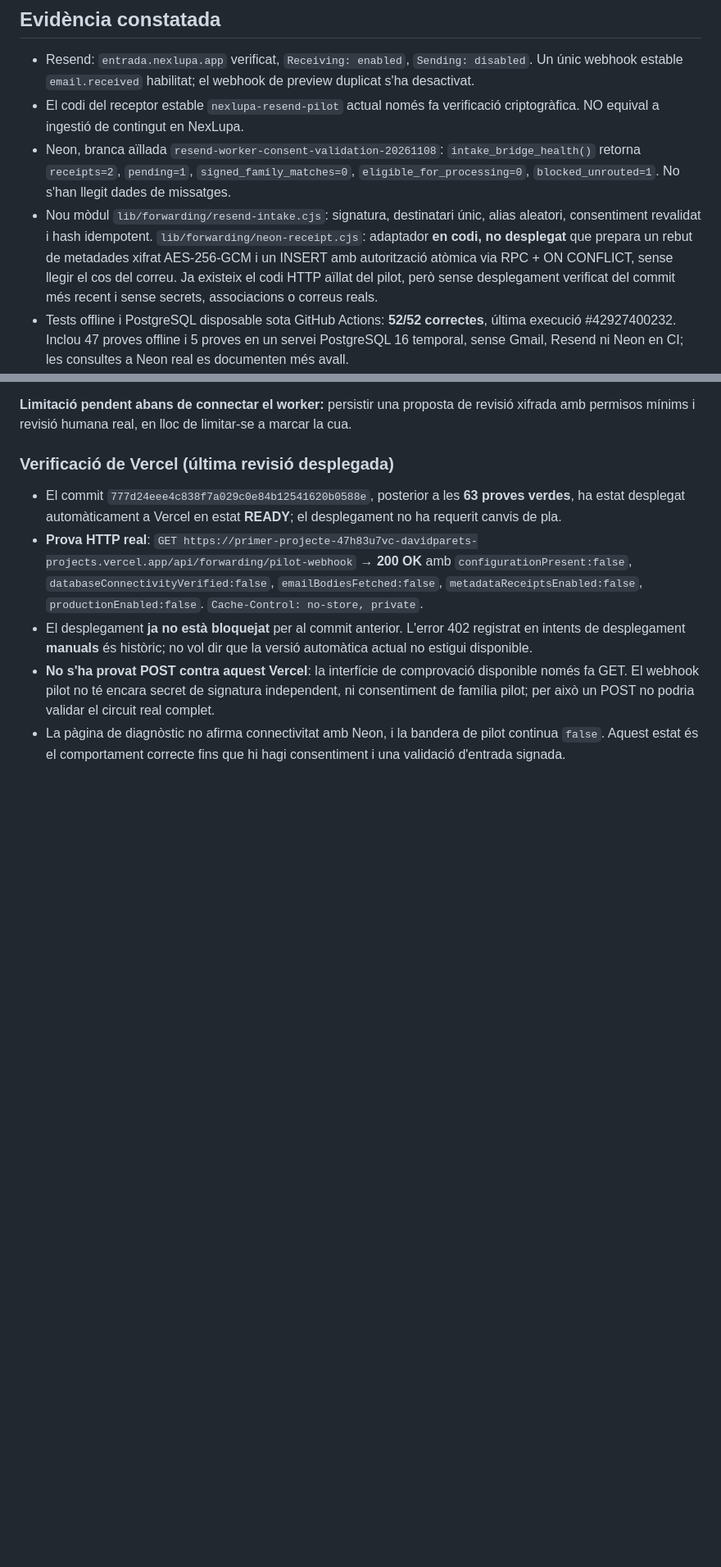
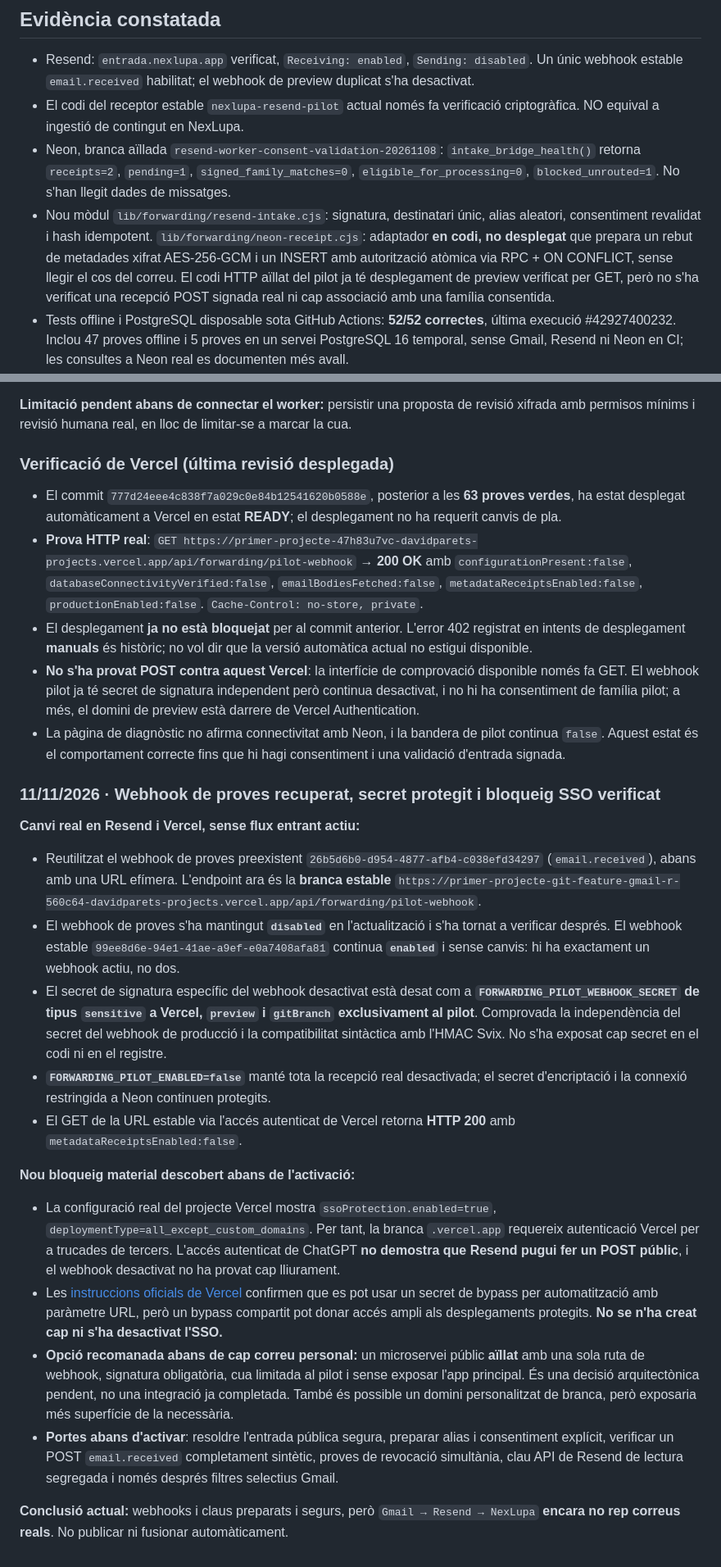
Before and after one commit to DavidParet/Primer-projecte, a Markdown page: docs/integrations/gmail-resend-forwarding-pilot.md, 2 parts joined by grey strips. Shown at 82% size. Drawn GitHub-style; blank space fills up the shorter version.

Commit message:
docs(forwarding): capture disabled pilot webhook, secret storage and protected preview SSO blocker

```diff
--- a/docs/integrations/gmail-resend-forwarding-pilot.md
+++ b/docs/integrations/gmail-resend-forwarding-pilot.md
@@ -17,7 +17,7 @@
 - Resend: `entrada.nexlupa.app` verificat, `Receiving: enabled`, `Sending: disabled`. Un únic webhook estable `email.received` habilitat; el webhook de preview duplicat s'ha desactivat.
 - El codi del receptor estable `nexlupa-resend-pilot` actual només fa verificació criptogràfica. NO equival a ingestió de contingut en NexLupa.
 - Neon, branca aïllada `resend-worker-consent-validation-20261108`: `intake_bridge_health()` retorna `receipts=2`, `pending=1`, `signed_family_matches=0`, `eligible_for_processing=0`, `blocked_unrouted=1`. No s'han llegit dades de missatges.
-- Nou mòdul `lib/forwarding/resend-intake.cjs`: signatura, destinatari únic, alias aleatori, consentiment revalidat i hash idempotent. `lib/forwarding/neon-receipt.cjs`: adaptador **en codi, no desplegat** que prepara un rebut de metadades xifrat AES-256-GCM i un INSERT amb autorització atòmica via RPC + ON CONFLICT, sense llegir el cos del correu. Ja existeix el codi HTTP aïllat del pilot, però sense desplegament verificat del commit més recent i sense secrets, associacions o correus reals.
+- Nou mòdul `lib/forwarding/resend-intake.cjs`: signatura, destinatari únic, alias aleatori, consentiment revalidat i hash idempotent. `lib/forwarding/neon-receipt.cjs`: adaptador **en codi, no desplegat** que prepara un rebut de metadades xifrat AES-256-GCM i un INSERT amb autorització atòmica via RPC + ON CONFLICT, sense llegir el cos del correu. El codi HTTP aïllat del pilot ja té desplegament de preview verificat per GET, però no s'ha verificat una recepció POST signada real ni cap associació amb una família consentida.
 - Tests offline i PostgreSQL disposable sota GitHub Actions: **52/52 correctes**, última execució #42927400232. Inclou 47 proves offline i 5 proves en un servei PostgreSQL 16 temporal, sense Gmail, Resend ni Neon en CI; les consultes a Neon real es documenten més avall.
 - Preview de Vercel del commit `f1edf3002886849c051df99f1c834ad59a161779`: **READY**. Per eliminar l'error de patrons de rutes del `main` s'han adaptat `vercel.json` i `scripts/build-static.js` de la branca Gmail verificada. Aquest solapament s'ha de resoldre abans de fusionar cap PR.
 
@@ -140,5 +140,25 @@ Aquest treball és de codi i proves aïllades. Cap missatge real ha entrat per l
 - El commit `777d24eee4c838f7a029c0e84b12541620b0588e`, posterior a les **63 proves verdes**, ha estat desplegat automàticament a Vercel en estat **READY**; el desplegament no ha requerit canvis de pla.
 - **Prova HTTP real**: `GET https://primer-projecte-47h83u7vc-davidparets-projects.vercel.app/api/forwarding/pilot-webhook` → **200 OK** amb `configurationPresent:false`, `databaseConnectivityVerified:false`, `emailBodiesFetched:false`, `metadataReceiptsEnabled:false`, `productionEnabled:false`. `Cache-Control: no-store, private`.
 - El desplegament **ja no està bloquejat** per al commit anterior. L'error 402 registrat en intents de desplegament **manuals** és històric; no vol dir que la versió automàtica actual no estigui disponible.
-- **No s'ha provat POST contra aquest Vercel**: la interfície de comprovació disponible només fa GET. El webhook pilot no té encara secret de signatura independent, ni consentiment de família pilot; per això un POST no podria validar el circuit real complet.
+- **No s'ha provat POST contra aquest Vercel**: la interfície de comprovació disponible només fa GET. El webhook pilot ja té secret de signatura independent però continua desactivat, i no hi ha consentiment de família pilot; a més, el domini de preview està darrere de Vercel Authentication.
 - La pàgina de diagnòstic no afirma connectivitat amb Neon, i la bandera de pilot continua `false`. Aquest estat és el comportament correcte fins que hi hagi consentiment i una validació d'entrada signada.
+
+
+### 11/11/2026 · Webhook de proves recuperat, secret protegit i bloqueig SSO verificat
+
+**Canvi real en Resend i Vercel, sense flux entrant actiu:**
+
+- Reutilitzat el webhook de proves preexistent `26b5d6b0-d954-4877-afb4-c038efd34297` (`email.received`), abans amb una URL efímera. L'endpoint ara és la **branca estable** `https://primer-projecte-git-feature-gmail-r-560c64-davidparets-projects.vercel.app/api/forwarding/pilot-webhook`.
+- El webhook de proves s'ha mantingut **`disabled`** en l'actualització i s'ha tornat a verificar després. El webhook estable `99ee8d6e-94e1-41ae-a9ef-e0a7408afa81` continua **`enabled`** i sense canvis: hi ha exactament un webhook actiu, no dos.
+- El secret de signatura específic del webhook desactivat està desat com a **`FORWARDING_PILOT_WEBHOOK_SECRET` de tipus `sensitive` a Vercel, `preview` i `gitBranch` exclusivament al pilot**. Comprovada la independència del secret del webhook de producció i la compatibilitat sintàctica amb l'HMAC Svix. No s'ha exposat cap secret en el codi ni en el registre.
+- **`FORWARDING_PILOT_ENABLED=false`** manté tota la recepció real desactivada; el secret d'encriptació i la connexió restringida a Neon continuen protegits.
+- El GET de la URL estable via l'accés autenticat de Vercel retorna **HTTP 200** amb `metadataReceiptsEnabled:false`.
+
+**Nou bloqueig material descobert abans de l'activació:**
+
+- La configuració real del projecte Vercel mostra `ssoProtection.enabled=true`, `deploymentType=all_except_custom_domains`. Per tant, la branca `.vercel.app` requereix autenticació Vercel per a trucades de tercers. L'accés autenticat de ChatGPT **no demostra que Resend pugui fer un POST públic**, i el webhook desactivat no ha provat cap lliurament.
+- Les [instruccions oficials de Vercel](https://vercel.com/docs/deployment-protection/methods-to-bypass-deployment-protection) confirmen que es pot usar un secret de bypass per automatització amb paràmetre URL, però un bypass compartit pot donar accés ampli als desplegaments protegits. **No se n'ha creat cap ni s'ha desactivat l'SSO.**
+- **Opció recomanada abans de cap correu personal:** un microservei públic **aïllat** amb una sola ruta de webhook, signatura obligatòria, cua limitada al pilot i sense exposar l'app principal. És una decisió arquitectònica pendent, no una integració ja completada. També és possible un domini personalitzat de branca, però exposaria més superfície de la necessària.
+- **Portes abans d'activar**: resoldre l'entrada pública segura, preparar alias i consentiment explícit, verificar un POST `email.received` completament sintètic, proves de revocació simultània, clau API de Resend de lectura segregada i només després filtres selectius Gmail.
+
+**Conclusió actual:** webhooks i claus preparats i segurs, però `Gmail → Resend → NexLupa` **encara no rep correus reals**. No publicar ni fusionar automàticament.
```
Also changed, not shown: other parts of docs/integrations/gmail-resend-forwarding-pilot.md (+8 -8 lines).
